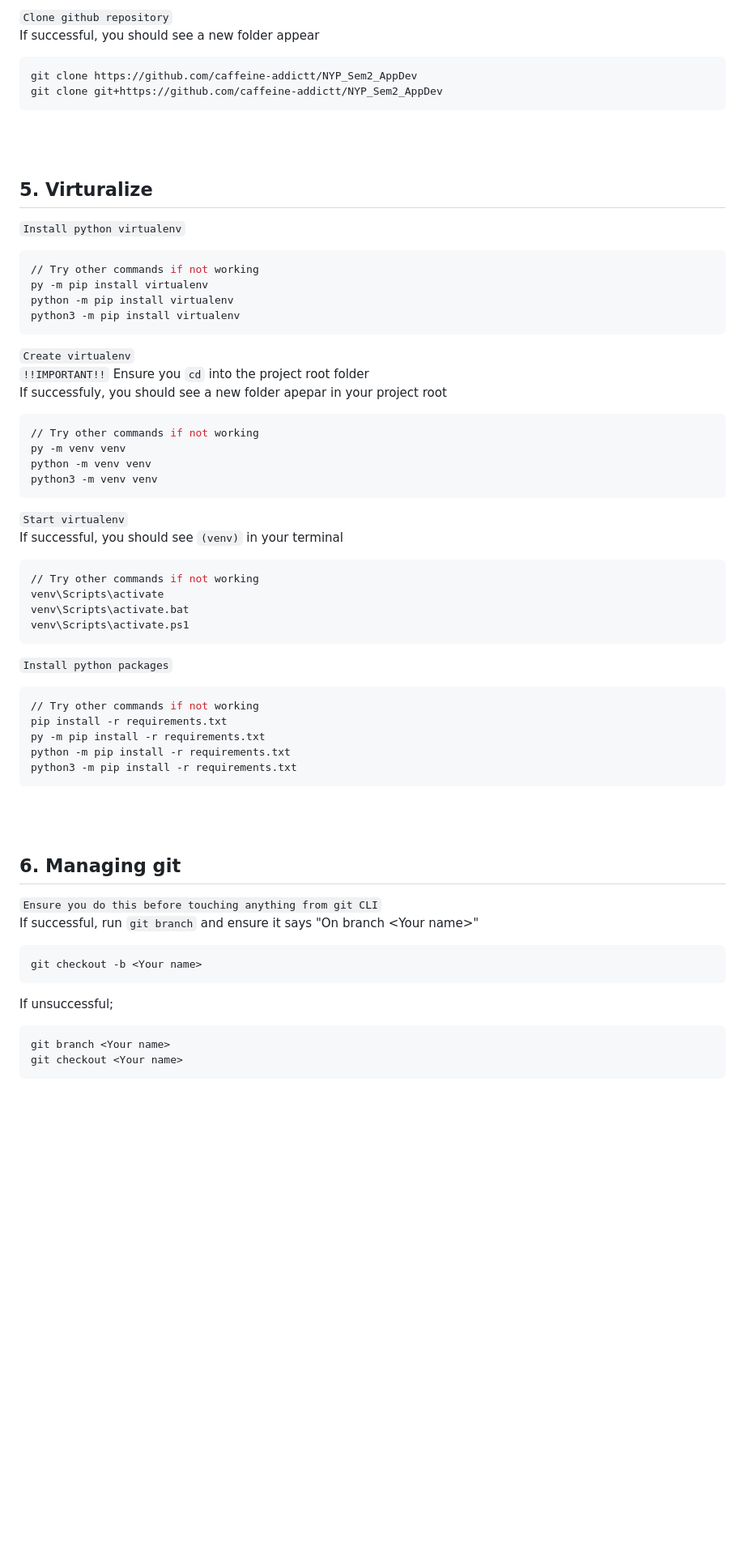
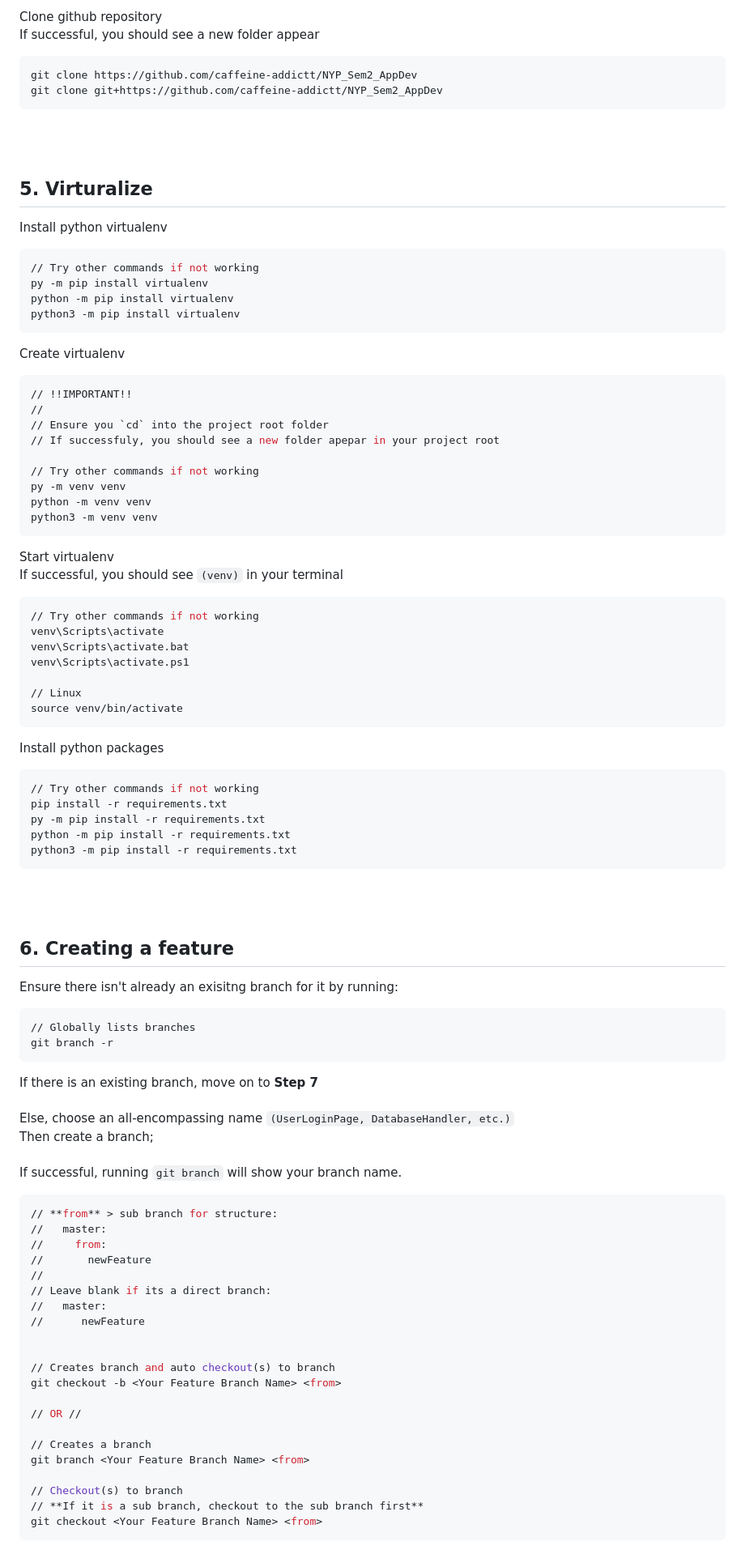
Before and after one commit to caffeine-addictt/edutecx, a Markdown page: README.md, the part around one of its changes. Shown at 81% size. GitHub-like rendering; blank space fills up the shorter version.

Commit message:
+ Docs for new branch structure & readability

````diff
--- a/README.md
+++ b/README.md
@@ -39,7 +54,7 @@ https://marketplace.visualstudio.com/items?itemName=ms-python.isort
 Ensure that you install both git CLI and git desktop<br>
 https://git-scm.com/book/en/v2/Getting-Started-Installing-Git
 
-`Clone github repository`<br>
+Clone github repository<br>
 If successful, you should see a new folder appear
 ```sh
 git clone https://github.com/caffeine-addictt/NYP_Sem2_AppDev
@@ -48,7 +63,7 @@ git clone git+https://github.com/caffeine-addictt/NYP_Sem2_AppDev
 <br><br>
 
 ## 5. Virturalize
-`Install python virtualenv`
+Install python virtualenv
 ```sh
 // Try other commands if not working
 py -m pip install virtualenv
@@ -56,26 +71,32 @@ python -m pip install virtualenv
 python3 -m pip install virtualenv
 ```
 
-`Create virtualenv`<br>
-`!!IMPORTANT!!` Ensure you `cd` into the project root folder<br>
-If successfuly, you should see a new folder apepar in your project root
+Create virtualenv
 ```sh
+// !!IMPORTANT!!
+//
+// Ensure you `cd` into the project root folder
+// If successfuly, you should see a new folder apepar in your project root
+
 // Try other commands if not working
 py -m venv venv
 python -m venv venv
 python3 -m venv venv
 ```
 
-`Start virtualenv`<br>
+Start virtualenv<br>
 If successful, you should see `(venv)` in your terminal
 ```sh
 // Try other commands if not working
 venv\Scripts\activate
 venv\Scripts\activate.bat
 venv\Scripts\activate.ps1
+
+// Linux
+source venv/bin/activate
 ```
 
-`Install python packages`
+Install python packages
 ```sh
 // Try other commands if not working
 pip install -r requirements.txt
@@ -85,16 +106,40 @@ python3 -m pip install -r requirements.txt
 ```
 <br><br>
 
-## 6. Managing git
-`Ensure you do this before touching anything from git CLI`<br>
-If successful, run `git branch` and ensure it says "On branch \<Your name\>"
+## 6. Creating a feature
+Ensure there isn't already an exisitng branch for it by running:<br>
 ```sh
-git checkout -b <Your name>
+// Globally lists branches
+git branch -r
 ```
 
-If unsuccessful;
+If there is an existing branch, move on to **Step 7**<br>
+<br>
+Else, choose an all-encompassing name `(UserLoginPage, DatabaseHandler, etc.)`<br>
+Then create a branch;<br><br>
+If successful, running `git branch` will show your branch name.
+
 ```sh
-git branch <Your name>
-git checkout <Your name>
+// **from** > sub branch for structure:
+//   master:
+//     from:
+//       newFeature
+//
+// Leave blank if its a direct branch:
+//   master:
+//      newFeature
+
+
+// Creates branch and auto checkout(s) to branch
+git checkout -b <Your Feature Branch Name> <from>
+
+// OR //
+
+// Creates a branch
+git branch <Your Feature Branch Name> <from>
+
+// Checkout(s) to branch
+// **If it is a sub branch, checkout to the sub branch first**
+git checkout <Your Feature Branch Name> <from>
 ```
 
````
Also changed, not shown: other parts of README.md (+64 -23 lines).
